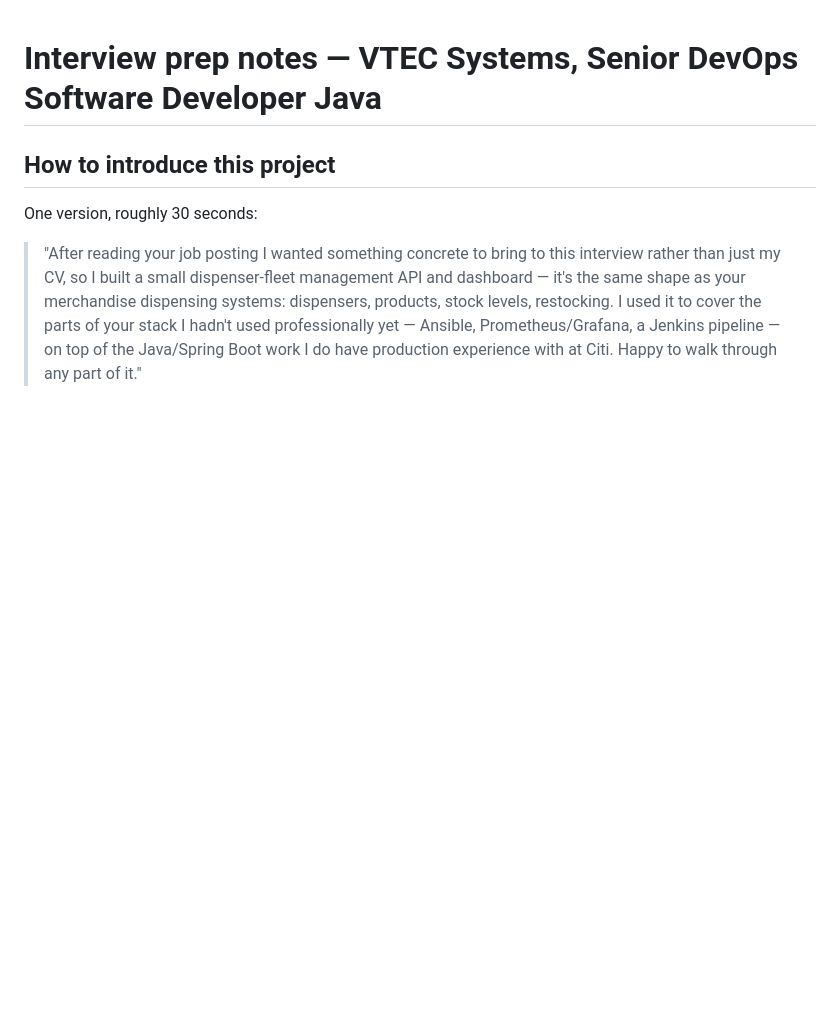
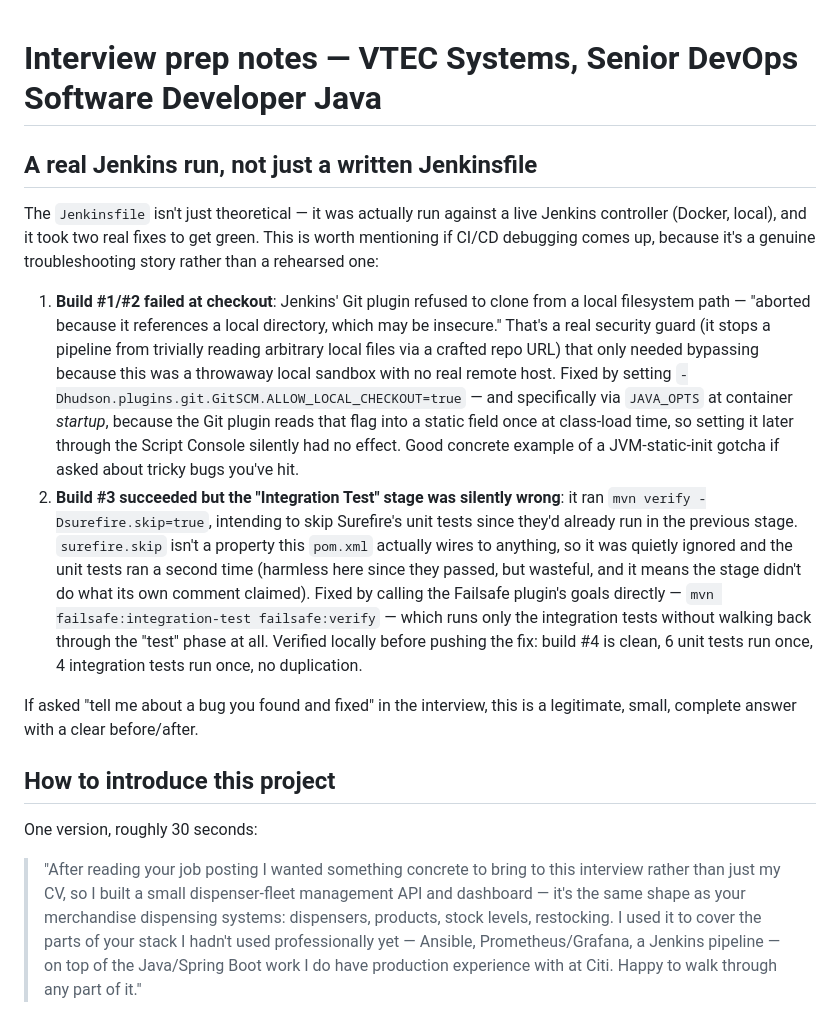
Before and after one commit to wusiyao7311/dispenser-platform, a Markdown page: docs/INTERVIEW-NOTES.md, the part around the change. GitHub-like rendering; blank space fills up the shorter version.

Commit message:
Document the real Jenkins debugging session in interview notes

```diff
--- a/docs/INTERVIEW-NOTES.md
+++ b/docs/INTERVIEW-NOTES.md
@@ -1,4 +1,38 @@
 # Interview prep notes — VTEC Systems, Senior DevOps Software Developer Java
+
+## A real Jenkins run, not just a written Jenkinsfile
+
+The `Jenkinsfile` isn't just theoretical — it was actually run against a live
+Jenkins controller (Docker, local), and it took two real fixes to get green.
+This is worth mentioning if CI/CD debugging comes up, because it's a genuine
+troubleshooting story rather than a rehearsed one:
+
+1. **Build #1/#2 failed at checkout**: Jenkins' Git plugin refused to clone
+   from a local filesystem path — "aborted because it references a local
+   directory, which may be insecure." That's a real security guard (it stops
+   a pipeline from trivially reading arbitrary local files via a crafted
+   repo URL) that only needed bypassing because this was a throwaway local
+   sandbox with no real remote host. Fixed by setting
+   `-Dhudson.plugins.git.GitSCM.ALLOW_LOCAL_CHECKOUT=true` — and specifically
+   via `JAVA_OPTS` at container *startup*, because the Git plugin reads that
+   flag into a static field once at class-load time, so setting it later
+   through the Script Console silently had no effect. Good concrete example
+   of a JVM-static-init gotcha if asked about tricky bugs you've hit.
+2. **Build #3 succeeded but the "Integration Test" stage was silently
+   wrong**: it ran `mvn verify -Dsurefire.skip=true`, intending to skip
+   Surefire's unit tests since they'd already run in the previous stage.
+   `surefire.skip` isn't a property this `pom.xml` actually wires to
+   anything, so it was quietly ignored and the unit tests ran a second time
+   (harmless here since they passed, but wasteful, and it means the stage
+   didn't do what its own comment claimed). Fixed by calling the Failsafe
+   plugin's goals directly — `mvn failsafe:integration-test failsafe:verify`
+   — which runs only the integration tests without walking back through the
+   "test" phase at all. Verified locally before pushing the fix: build #4
+   is clean, 6 unit tests run once, 4 integration tests run once, no
+   duplication.
+
+If asked "tell me about a bug you found and fixed" in the interview, this is
+a legitimate, small, complete answer with a clear before/after.
 
 ## How to introduce this project
 
```
